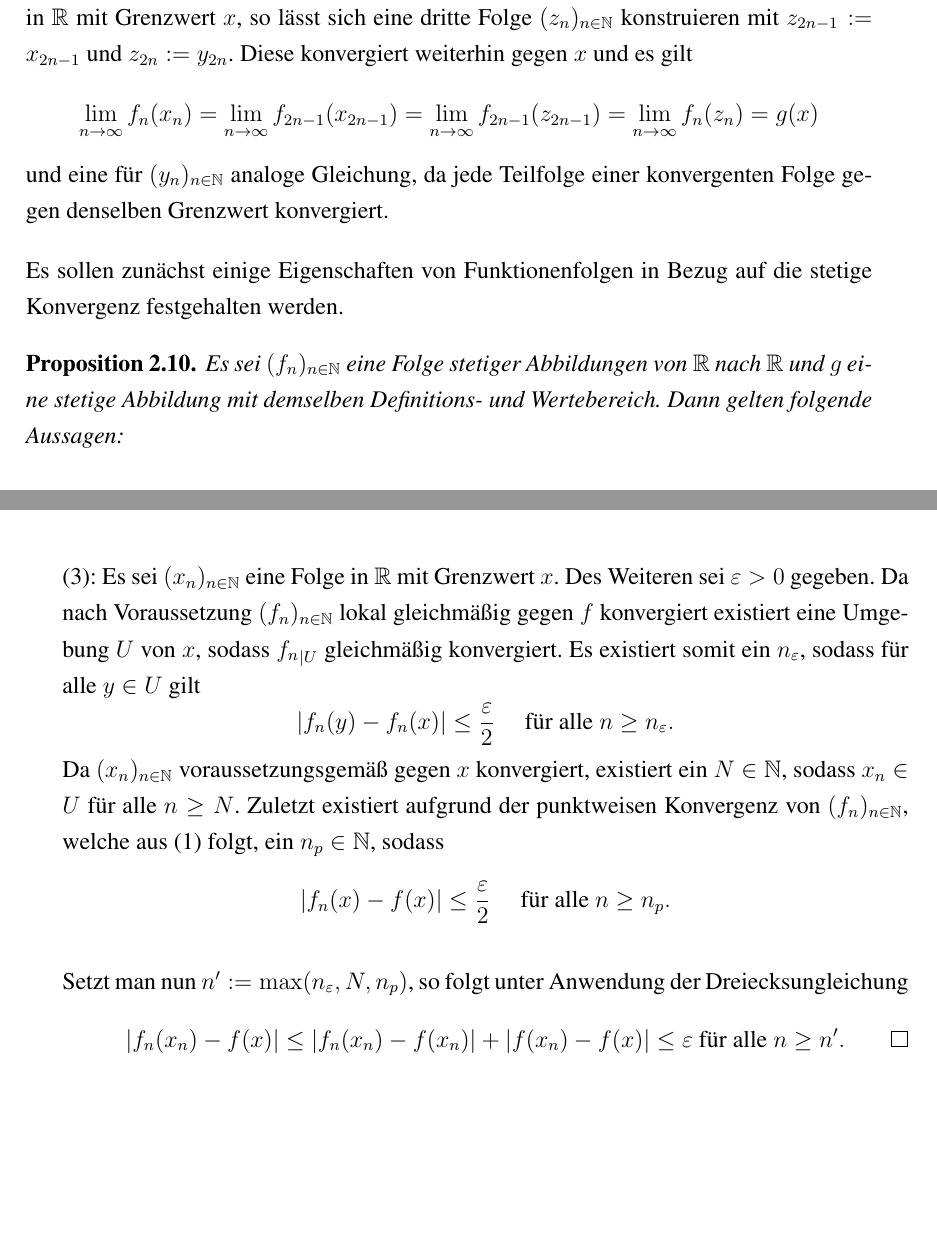
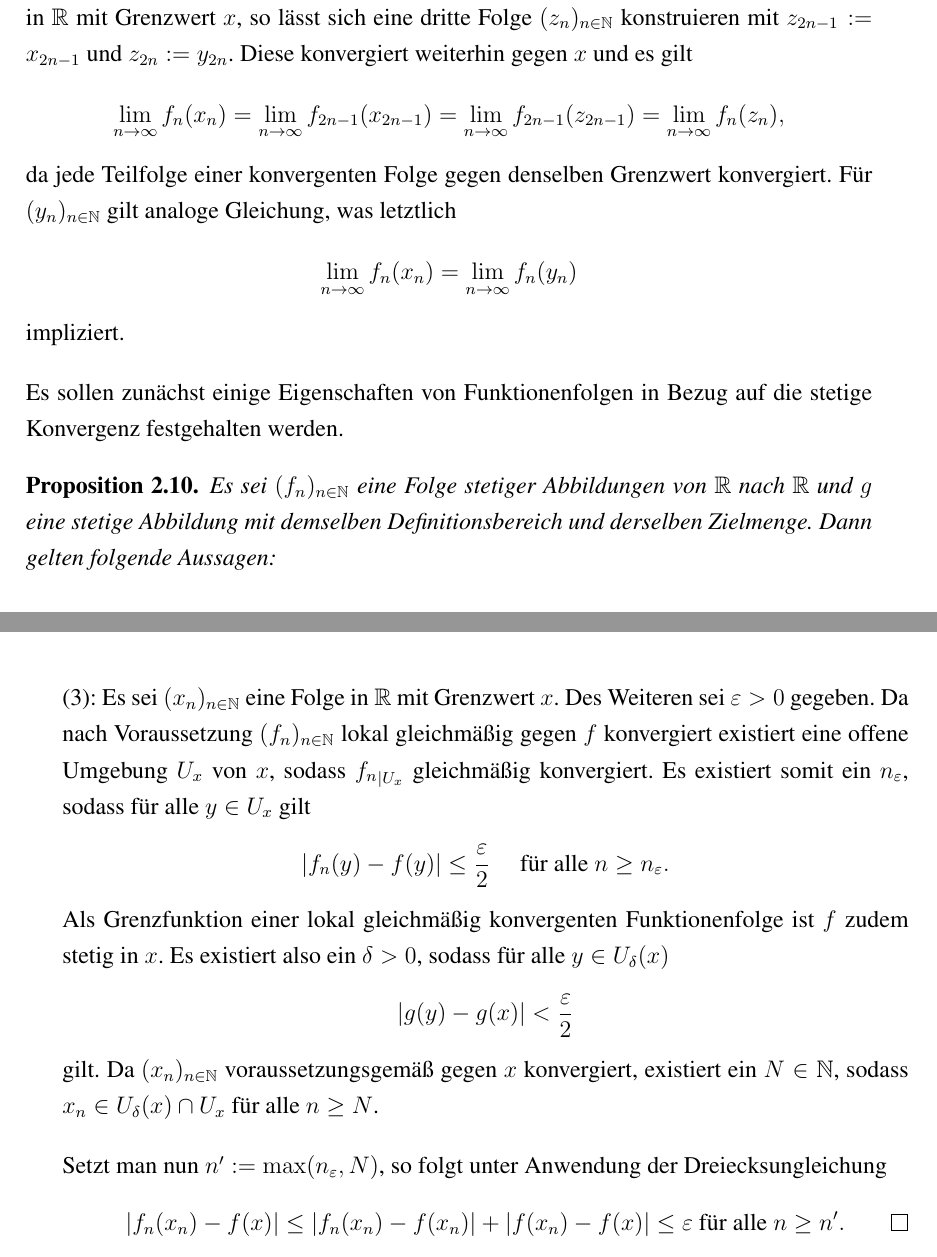
Before and after one commit to eltenedor/ausarbeitung_proseminar_WS1516, a LaTeX document (proseminar1516_fabian_gabel.tex, which reads disaster.tex): two parts of pages 36 and 37 of 44, joined at a grey line, cut so that both start at the same text, the shorter picture padded with empty space. Compiled offline with pdfLaTeX.

Commit message:
KORREKTUREN STETIGE KONVERGENZ

```diff
--- a/disaster.tex
+++ b/disaster.tex
@@ -544,14 +544,19 @@ Diese konvergiert weiterhin gegen $x$ und es gilt
    \lim_{n \to \infty} f_{n}(x_n)
   =\lim_{n \to \infty} f_{2n-1}(x_{2n-1})
   =\lim_{n \to \infty} f_{2n-1}(z_{2n-1})
-  =\lim_{n \to \infty} f_n(z_n) = g(x)
+  =\lim_{n \to \infty} f_n(z_n),
 \end{displaymath}
-und eine für $(y_n)_{n \in \N}$ analoge Gleichung, da jede Teilfolge einer konvergenten Folge gegen denselben Grenzwert konvergiert.
+da jede Teilfolge einer konvergenten Folge gegen denselben Grenzwert konvergiert.
+Für $(y_n)_{n \in \N}$ gilt analoge Gleichung, was letztlich
+\begin{displaymath}
+   \lim_{n \to \infty} f_{n}(x_n) = \lim_{n \to \infty} f_{n}(y_n)
+\end{displaymath}
+impliziert.
 
 Es sollen zunächst einige Eigenschaften von Funktionenfolgen in Bezug auf die stetige Konvergenz festgehalten werden.
 
 \begin{prop}
   \label{prop:stetigkonv}
-  Es sei $(f_n)_{n \in \N}$ eine Folge stetiger Abbildungen von $\R$ nach $\R$ und $g$ eine stetige Abbildung mit demselben Definitions- und Wertebereich.
+  Es sei $(f_n)_{n \in \N}$ eine Folge stetiger Abbildungen von $\R$ nach $\R$ und $g$ eine stetige Abbildung mit demselben Definitionsbereich und derselben Zielmenge.
   Dann gelten folgende Aussagen:
   \begin{itemize}
@@ -610,18 +615,20 @@ Es sollen zunächst einige Eigenschaften von Funktionenfolgen in Bezug auf die s
   (3):
   Es sei $(x_n)_{n \in \N}$ eine Folge in $\R$ mit Grenzwert $x$.
   Des Weiteren sei $\varepsilon > 0$ gegeben.
-  Da nach Voraussetzung $(f_n)_{n \in \N}$ lokal gleichmäßig gegen $f$ konvergiert existiert eine Umgebung $U$ von $x$, sodass ${f_n}_{| U}$ gleichmäßig konvergiert.
-  Es existiert somit ein $n_\varepsilon$, sodass für alle $y \in U$ gilt
+  Da nach Voraussetzung $(f_n)_{n \in \N}$ lokal gleichmäßig gegen $f$ konvergiert existiert eine offene Umgebung $U_x$ von $x$, sodass ${f_n}_{| U_x}$ gleichmäßig konvergiert.
+  Es existiert somit ein $n_\varepsilon$, sodass für alle $y \in U_x$ gilt
   \begin{displaymath}
-    | f_n(y) - f_n(x) | \leq \frac{\varepsilon}{2} \quad \text{ für alle $n \geq n_\varepsilon$}.
+    | f_n(y) - f(y) | \leq \frac{\varepsilon}{2} \quad \text{ für alle $n \geq n_\varepsilon$}.
   \end{displaymath}
-  Da $(x_n)_{n \in \N}$ voraussetzungsgemäß gegen $x$ konvergiert, existiert ein $N \in \N$, sodass $x_n \in U$ für alle $n \geq N$.
-  Zuletzt existiert aufgrund der punktweisen Konvergenz von $(f_n)_{n \in \N}$, welche aus (1) folgt, ein $n_p \in \N$, sodass
+  Als Grenzfunktion einer lokal gleichmäßig konvergenten Funktionenfolge ist $f$ zudem stetig in $x$.
+  Es existiert also ein $\delta > 0$, sodass für alle $y \in U_\delta(x)$
   \begin{displaymath}
-    | f_n(x) - f(x) | \leq \frac{\varepsilon}{2} \quad \text{ für alle $n \geq n_p$}.
+    | g(y) - g(x) | < \frac{\varepsilon}{2}
   \end{displaymath}
+  gilt.
+  Da $(x_n)_{n \in \N}$ voraussetzungsgemäß gegen $x$ konvergiert, existiert ein $N \in \N$, sodass $x_n \in U_\delta(x) \cap U_x$ für alle $n \geq N$.
 
-  Setzt man nun $n':= \max(n_\varepsilon, N, n_p)$, so folgt unter Anwendung der Dreiecksungleichung
+  Setzt man nun $n':= \max(n_\varepsilon, N)$, so folgt unter Anwendung der Dreiecksungleichung
   \begin{displaymath}
     | f_n(x_n) - f(x) |
     \leq
```
Also changed, not shown: proseminar1516_fabian_gabel.pdf, disaster.tex (12 more changed lines).
